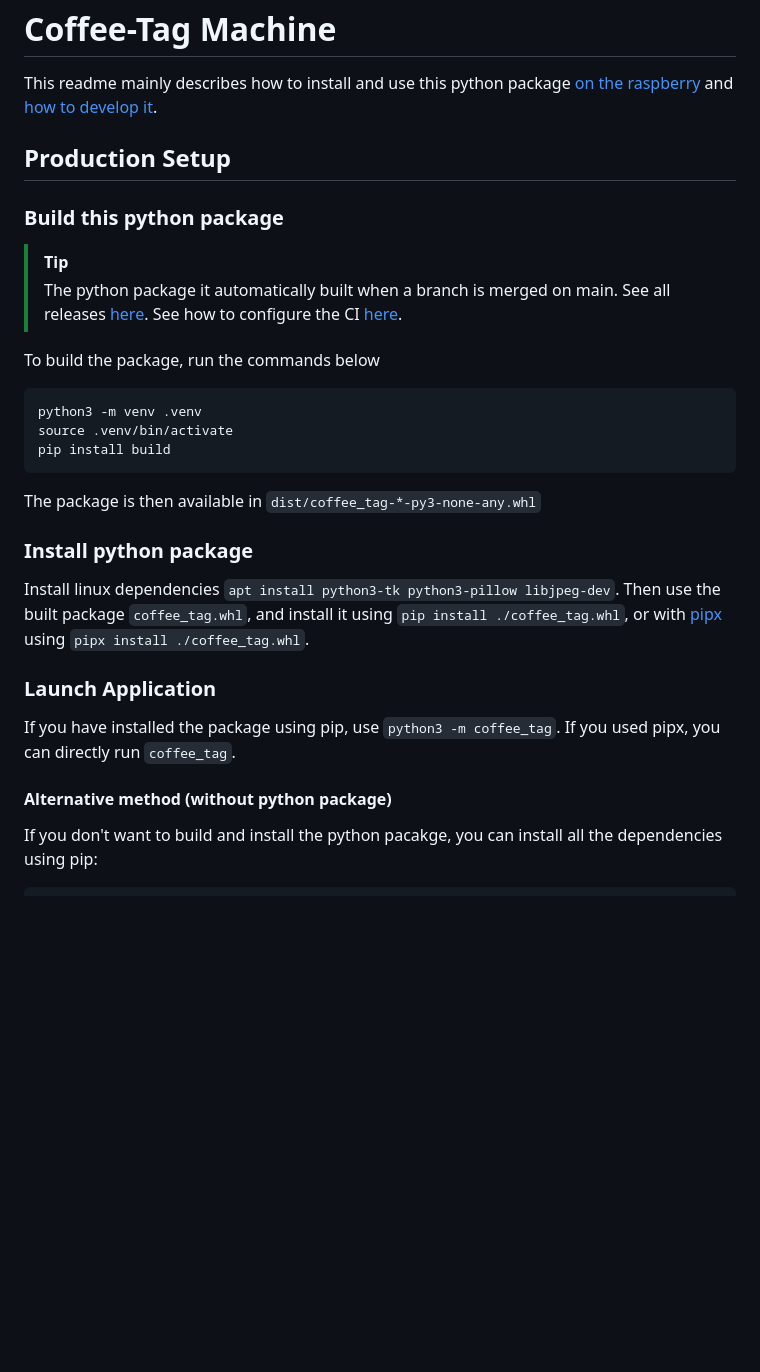
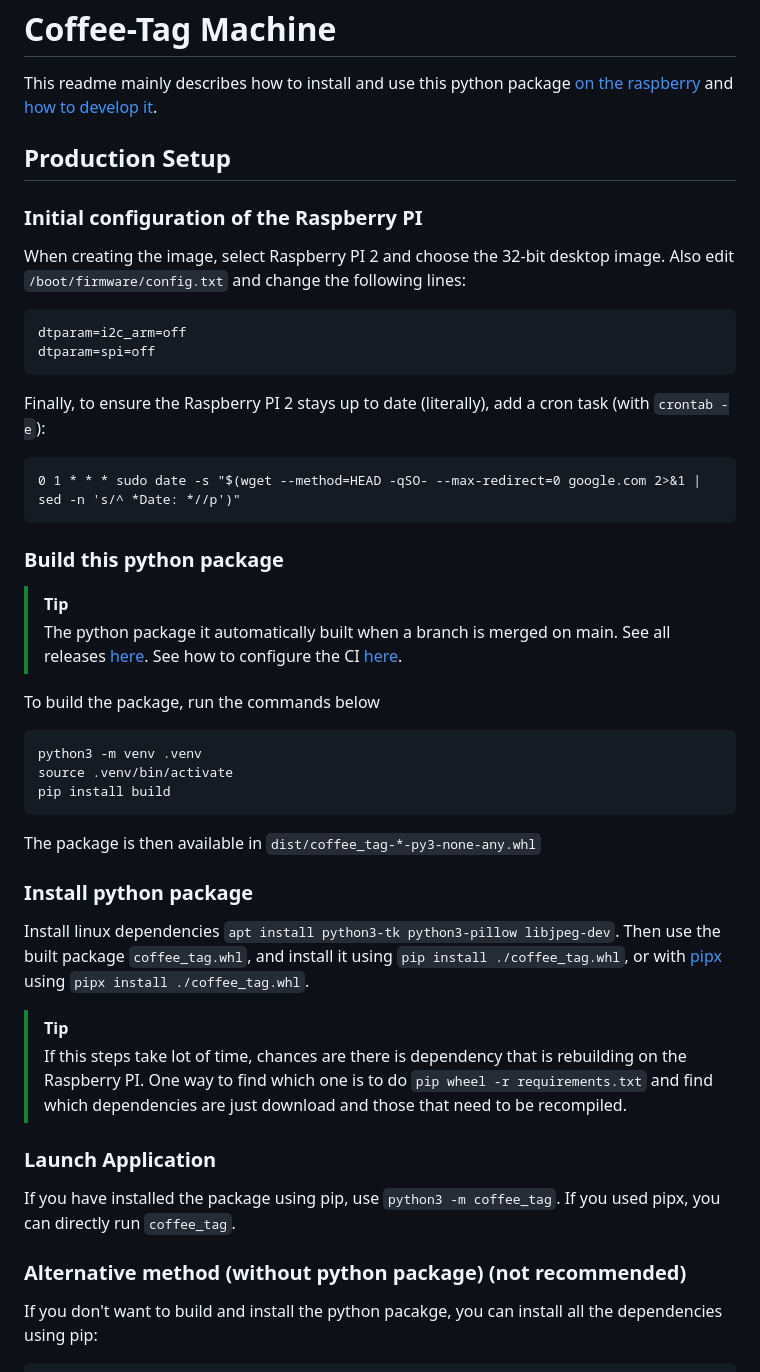
Before and after one commit to Seb-sti1/coffee_tag, a Markdown page: README.md, the part around the change printed below. Drawn GitHub-style; blank space fills up the shorter version.

Commit message:
doc(readme): add and update info

````diff
--- a/README.md
+++ b/README.md
@@ -5,6 +5,21 @@ This readme mainly describes how to install and use this python package
 
 ## Production Setup
 
+### Initial configuration of the Raspberry PI
+
+When creating the image, select Raspberry PI 2 and choose the 32-bit desktop image.
+Also edit `/boot/firmware/config.txt` and change the following lines:
+```
+dtparam=i2c_arm=off
+dtparam=spi=off
+```
+
+Finally, to ensure the Raspberry PI 2 stays up to date (literally), add a cron task (with `crontab -e`):
+```cron
+0 1 * * * sudo date -s "$(wget --method=HEAD -qSO- --max-redirect=0 google.com 2>&1 | sed -n 's/^ *Date: *//p')"
+```
+
+
 ### Build this python package
 
 > [!tip]
@@ -28,12 +43,17 @@ Install linux dependencies `apt install python3-tk python3-pillow libjpeg-dev`.
 `coffee_tag.whl`, and install it using `pip install ./coffee_tag.whl`, or
 with [pipx](https://github.com/pypa/pipx) using `pipx install ./coffee_tag.whl`.
 
+> [!tip]
+> If this steps take lot of time, chances are there is dependency that is rebuilding on the Raspberry PI.
+> One way to find which one is to do `pip wheel -r requirements.txt` and find which dependencies are just download
+> and those that need to be recompiled.
+
 ### Launch Application
 
 If you have installed the package using pip, use `python3 -m coffee_tag`. If you used pipx, you can directly run
 `coffee_tag`.
 
-#### Alternative method (without python package)
+### Alternative method (without python package) (not recommended)
 
 If you don't want to build and install the python pacakge, you can install all the dependencies using pip:
 
````
Also changed, not shown: other parts of README.md (+8 -8 lines).
